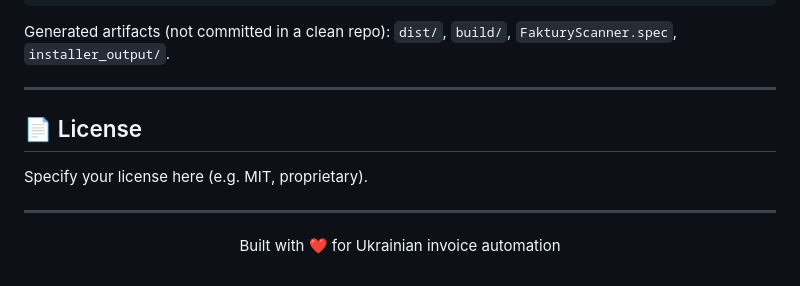
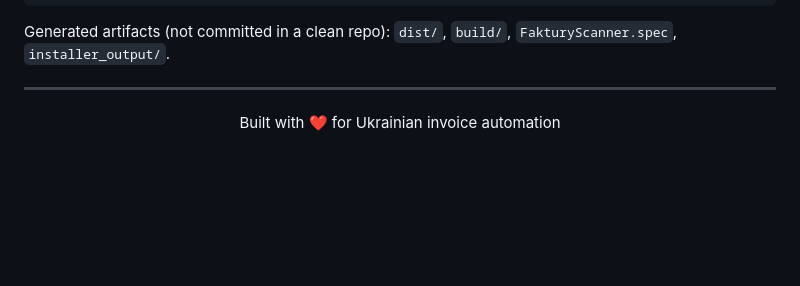
Before and after one commit to Lucifernoo/Faktury_Scanner, a Markdown page: README.md, the part around the change. Rendered like a GitHub page; blank space fills up the shorter version.

Commit message:
Remove license section from README
Removed license section from README.

```diff
--- a/README.md
+++ b/README.md
@@ -117,12 +117,6 @@ Generated artifacts (not committed in a clean repo): `dist/`, `build/`, `Faktury
 
 ---
 
-## 📄 License
-
-Specify your license here (e.g. MIT, proprietary).
-
----
-
 <p align="center">
   Built with ❤️ for Ukrainian invoice automation
 </p>
```
